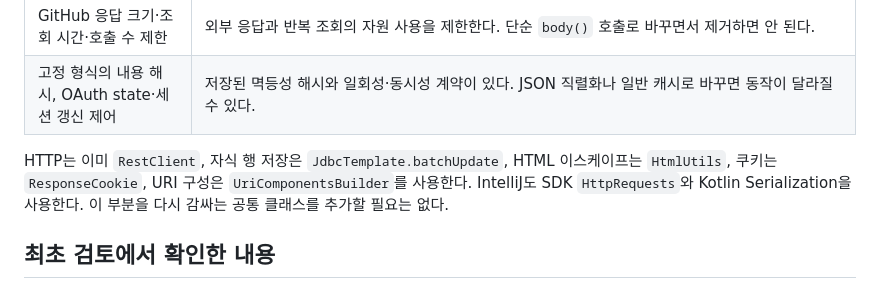
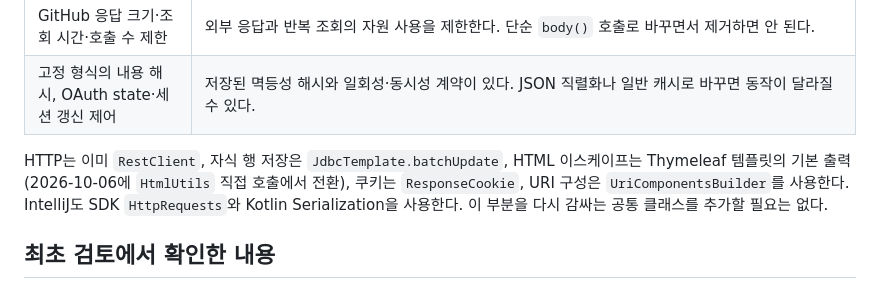
Before and after one commit to ljkhyeong/intent-trace, a Markdown page: docs/reviews/2026-09-05-standard-api-review.md, the part around the change. GitHub-like rendering.

```diff
--- a/docs/reviews/2026-09-05-standard-api-review.md
+++ b/docs/reviews/2026-09-05-standard-api-review.md
@@ -55,7 +55,7 @@
 | GitHub 응답 크기·조회 시간·호출 수 제한 | 외부 응답과 반복 조회의 자원 사용을 제한한다. 단순 `body()` 호출로 바꾸면서 제거하면 안 된다. |
 | 고정 형식의 내용 해시, OAuth state·세션 갱신 제어 | 저장된 멱등성 해시와 일회성·동시성 계약이 있다. JSON 직렬화나 일반 캐시로 바꾸면 동작이 달라질 수 있다. |
 
-HTTP는 이미 `RestClient`, 자식 행 저장은 `JdbcTemplate.batchUpdate`, HTML 이스케이프는 `HtmlUtils`, 쿠키는 `ResponseCookie`, URI 구성은 `UriComponentsBuilder`를 사용한다. IntelliJ도 SDK `HttpRequests`와 Kotlin Serialization을 사용한다. 이 부분을 다시 감싸는 공통 클래스를 추가할 필요는 없다.
+HTTP는 이미 `RestClient`, 자식 행 저장은 `JdbcTemplate.batchUpdate`, HTML 이스케이프는 Thymeleaf 템플릿의 기본 출력(2026-10-06에 `HtmlUtils` 직접 호출에서 전환), 쿠키는 `ResponseCookie`, URI 구성은 `UriComponentsBuilder`를 사용한다. IntelliJ도 SDK `HttpRequests`와 Kotlin Serialization을 사용한다. 이 부분을 다시 감싸는 공통 클래스를 추가할 필요는 없다.
 
 ## 최초 검토에서 확인한 내용
 
```
Also changed, not shown: docs/ADR-0009-browser-record-access.md (+2 -2 lines), skills/intent-trace-flows/SKILL.md (+2 -1 lines).
